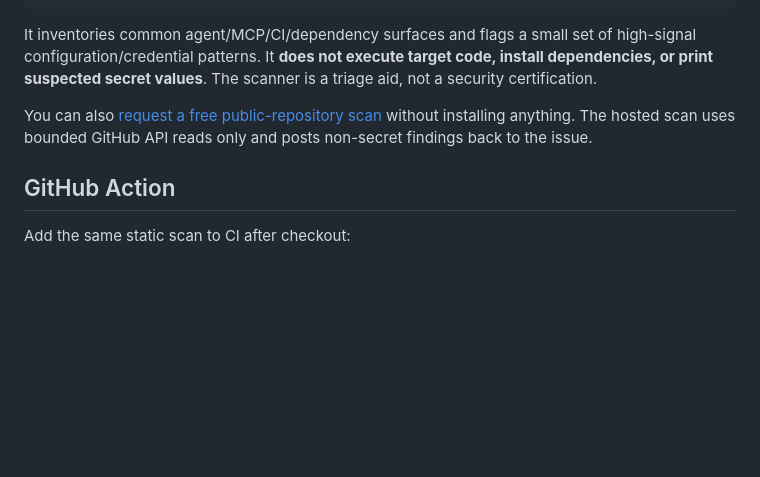
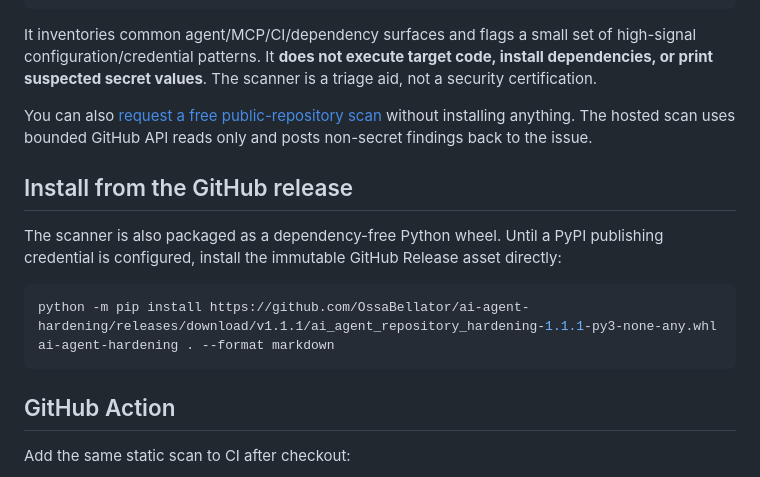
Before and after one commit to OssaBellator/ai-agent-hardening, a Markdown page: README.md, the part around the change. Rendered like a GitHub page; blank space fills up the shorter version.

Commit message:
Prepare scanner v1.1.1 release

````diff
--- a/README.md
+++ b/README.md
@@ -64,6 +64,15 @@ It inventories common agent/MCP/CI/dependency surfaces and flags a small set of
 
 You can also [request a free public-repository scan](https://github.com/OssaBellator/ai-agent-hardening/issues/new?template=free-scan.yml) without installing anything. The hosted scan uses bounded GitHub API reads only and posts non-secret findings back to the issue.
 
+## Install from the GitHub release
+
+The scanner is also packaged as a dependency-free Python wheel. Until a PyPI publishing credential is configured, install the immutable GitHub Release asset directly:
+
+```bash
+python -m pip install https://github.com/OssaBellator/ai-agent-hardening/releases/download/v1.1.1/ai_agent_repository_hardening-1.1.1-py3-none-any.whl
+ai-agent-hardening . --format markdown
+```
+
 ## GitHub Action
 
 Add the same static scan to CI after checkout:
````
